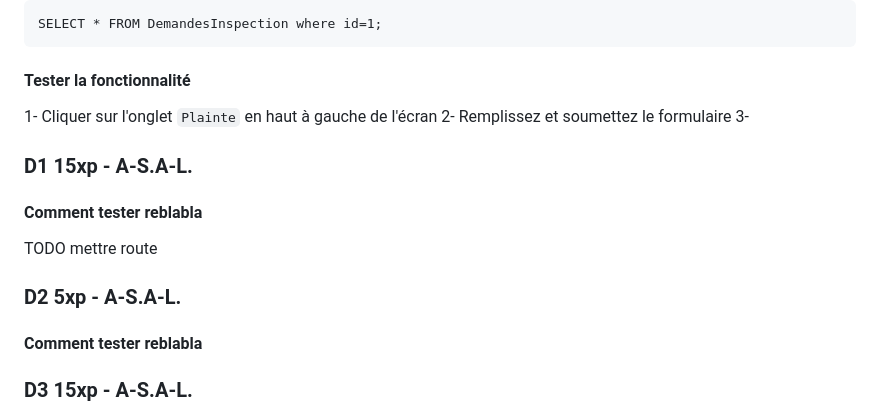
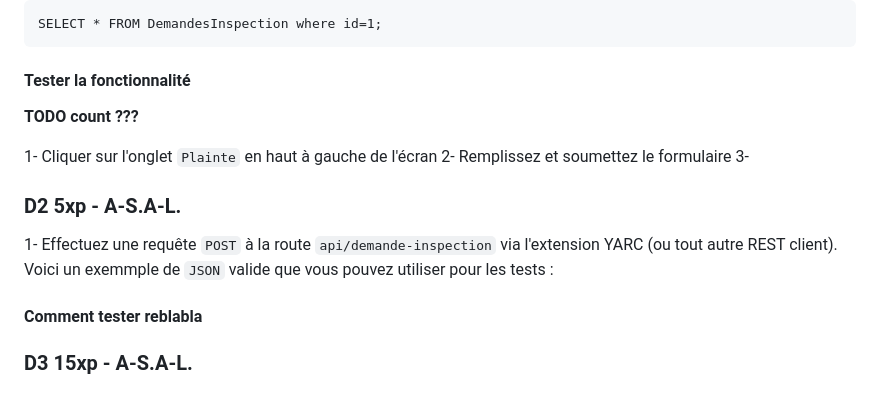
Before and after one commit to mileneDesjardins/Plateforme-dInformation-sur-la-Securite-Alimentaire-Montreal, a Markdown page: correction.md, the part around one of its changes. GitHub-like rendering.

Commit message:
Update correction

````diff
--- a/correction.md
+++ b/correction.md
@@ -350,18 +350,17 @@ SELECT * FROM DemandesInspection where id=1;
 ```
 
 #### Tester la fonctionnalité
+**TODO count ???**
 
 1- Cliquer sur l'onglet `Plainte` en haut à gauche de l'écran
 2- Remplissez et soumettez le formulaire
 3-
 
-### D1 15xp - A-S.A-L.
-
-#### Comment tester reblabla
-
-TODO mettre route
 
 ### D2 5xp - A-S.A-L.
+
+1- Effectuez une requête `POST` à la route `api/demande-inspection` via l'extension YARC (ou tout autre REST client). Voici
+un exemmple de `JSON` valide que vous pouvez utiliser pour les tests :
 
 #### Comment tester reblabla
 
````
Also changed, not shown: other parts of correction.md (+1 -1 lines).
